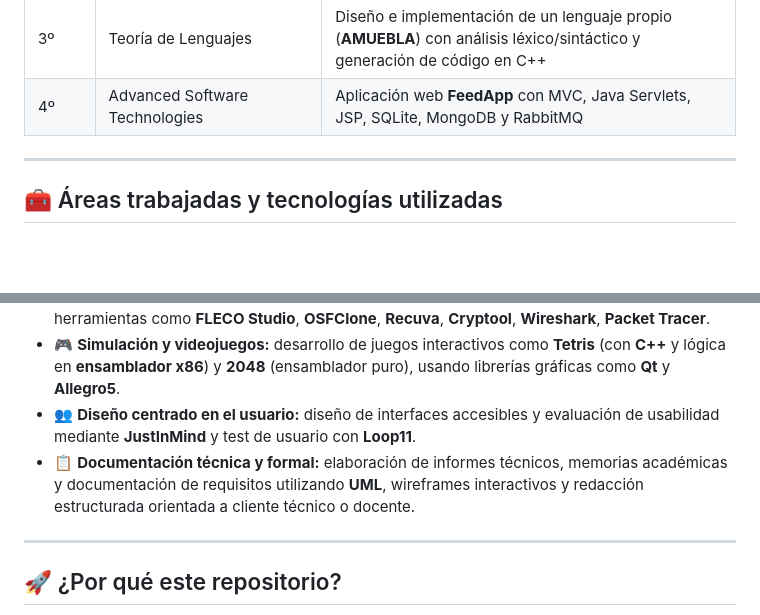
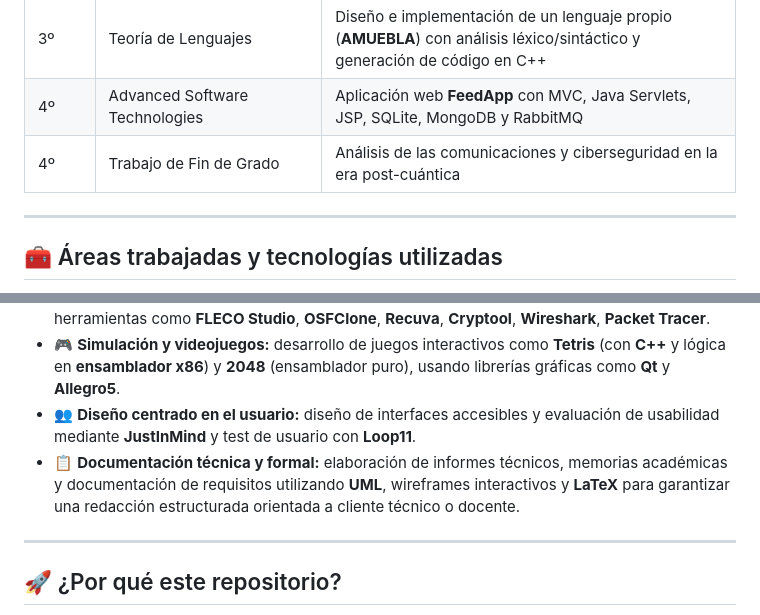
Before and after one commit to NachoAlcaldeT/uex-software-engineering-projects, a Markdown page: README.md, 2 parts joined by grey strips. Drawn GitHub-style; blank space fills up the shorter version.

Commit message:
Add Bachelor's Thesis on Post-Quantum Cybersecurity
Updated the README to include the final degree project

```diff
--- a/README.md
+++ b/README.md
@@ -39,6 +39,7 @@ Cada carpeta corresponde a una asignatura o proyecto concreto. Dentro de ellas e
 | 3º    | Ingeniería de Requisitos                       | Documento formal de requisitos y prototipo interactivo con JustInMind                  |
 | 3º    | Teoría de Lenguajes                            | Diseño e implementación de un lenguaje propio (**AMUEBLA**) con análisis léxico/sintáctico y generación de código en C++ |
 | 4º    | Advanced Software Technologies                 | Aplicación web **FeedApp** con MVC, Java Servlets, JSP, SQLite, MongoDB y RabbitMQ |
+| 4º    | Trabajo de Fin de Grado                        | Análisis de las comunicaciones y ciberseguridad en la era post-cuántica|
 
 ---
 
@@ -52,7 +53,8 @@ Este repositorio abarca una amplia gama de áreas dentro de la ingeniería softw
 - 🕵️ **Ciberseguridad y auditoría:** análisis forense de discos y borrado seguro mediante herramientas como **FLECO Studio**, **OSFClone**, **Recuva**, **Cryptool**, **Wireshark**, **Packet Tracer**.
 - 🎮 **Simulación y videojuegos:** desarrollo de juegos interactivos como **Tetris** (con **C++** y lógica en **ensamblador x86**) y **2048** (ensamblador puro), usando librerías gráficas como **Qt** y **Allegro5**.
 - 👥 **Diseño centrado en el usuario:** diseño de interfaces accesibles y evaluación de usabilidad mediante **JustInMind** y test de usuario con **Loop11**.
-- 📋 **Documentación técnica y formal:** elaboración de informes técnicos, memorias académicas y documentación de requisitos utilizando **UML**, wireframes interactivos y redacción estructurada orientada a cliente técnico o docente.
+- 📋 **Documentación técnica y formal:** elaboración de informes técnicos, memorias académicas y documentación de requisitos utilizando **UML**, wireframes interactivos y **LaTeX** para garantizar una redacción estructurada orientada a cliente técnico o docente.
+
 
 ---
 
```
